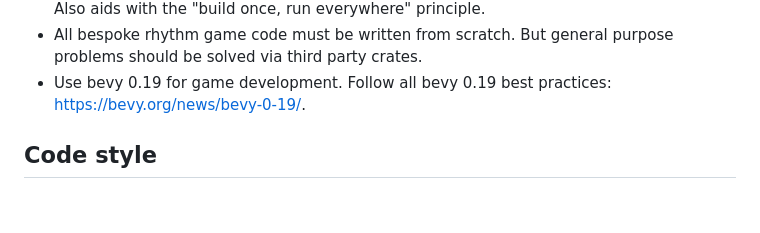
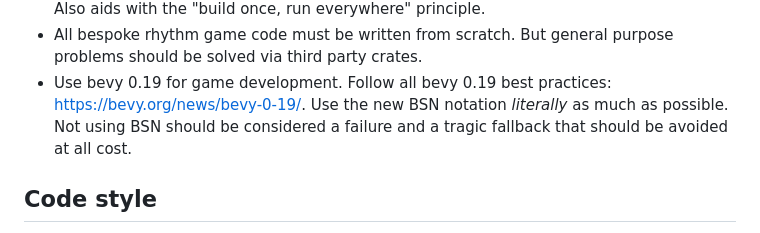
Before and after one commit to kasper573/rhythm, a Markdown page: CLAUDE.md, the part around the change. Drawn GitHub-style; blank space fills up the shorter version.

```diff
--- a/CLAUDE.md
+++ b/CLAUDE.md
@@ -25,7 +25,8 @@
 - All bespoke rhythm game code must be written from scratch. But general purpose
   problems should be solved via third party crates.
 - Use bevy 0.19 for game development. Follow all bevy 0.19 best practices:
-  https://bevy.org/news/bevy-0-19/.
+  https://bevy.org/news/bevy-0-19/. Use the new BSN notation _literally_ as much as possible.
+  Not using BSN should be considered a failure and a tragic fallback that should be avoided at all cost.
 
 ## Code style
 
```
